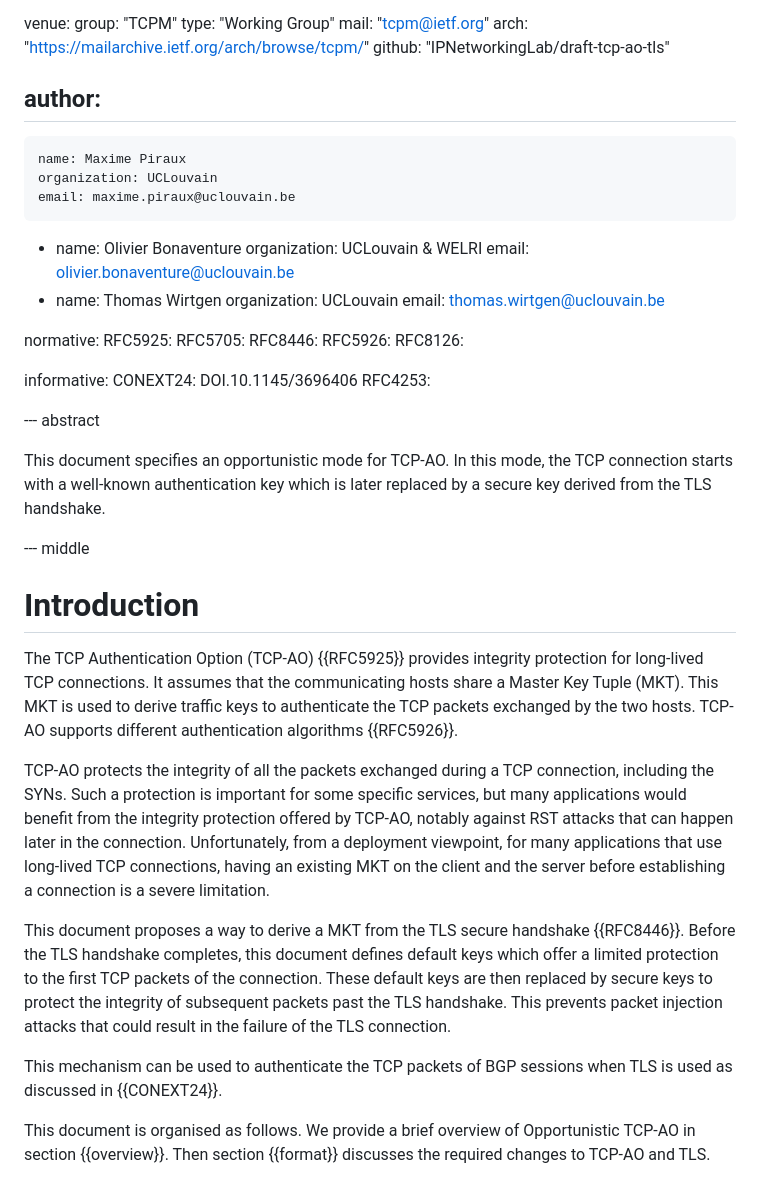
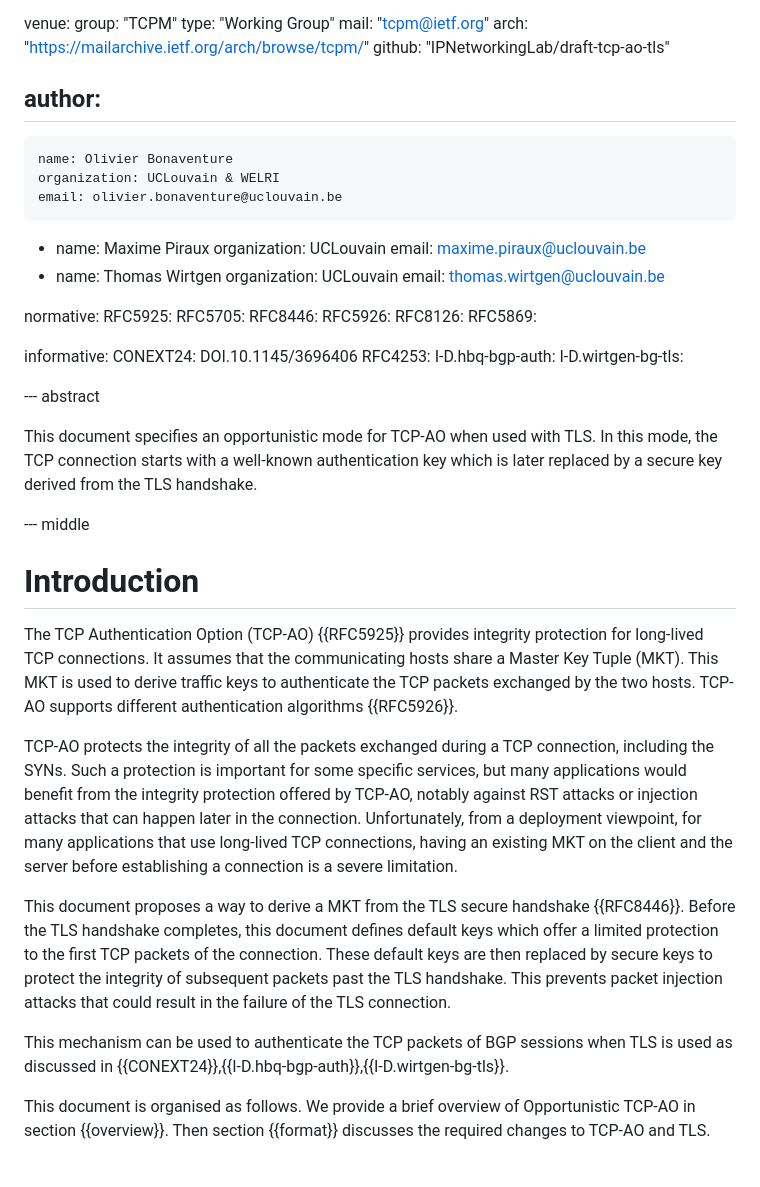
Before and after one commit to IPNetworkingLab/draft-tcp-ao-tls, a Markdown page: draft-piraux-tcp-ao-tls.md, the part around one of its changes. GitHub-like rendering.

```diff
--- a/draft-piraux-tcp-ao-tls.md
+++ b/draft-piraux-tcp-ao-tls.md
@@ -25,13 +25,13 @@ venue:
 
 author:
  -
+    name: Olivier Bonaventure
+    organization: UCLouvain & WELRI
+    email: olivier.bonaventure@uclouvain.be
+ -
     name: Maxime Piraux
     organization: UCLouvain
     email: maxime.piraux@uclouvain.be
- -
-    name: Olivier Bonaventure
-    organization: UCLouvain & WELRI
-    email: olivier.bonaventure@uclouvain.be
  -
     name: Thomas Wirtgen
     organization: UCLouvain
@@ -44,17 +44,20 @@ normative:
   RFC8446:
   RFC5926:
   RFC8126:
+  RFC5869:
 
 informative:
    CONEXT24: DOI.10.1145/3696406
    RFC4253:
+   I-D.hbq-bgp-auth:
+   I-D.wirtgen-bg-tls:
 
 --- abstract
 
 
-This document specifies an opportunistic mode for TCP-AO. In this mode, the TCP
-connection starts with a well-known authentication key which is later replaced
-by a secure key derived from the TLS handshake.
+This document specifies an opportunistic mode for TCP-AO when used with TLS.
+In this mode, the TCP connection starts with a well-known authentication key
+which is later replaced by a secure key derived from the TLS handshake.
 
 --- middle
 
@@ -70,8 +73,9 @@ TCP-AO supports different authentication algorithms {{RFC5926}}.
 TCP-AO protects the integrity of all the packets exchanged during a TCP
 connection, including the SYNs. Such a protection is important for some specific
 services, but many applications would benefit from the integrity protection
-offered by TCP-AO, notably against RST attacks that can happen later in the
-connection. Unfortunately, from a deployment viewpoint, for many applications
+offered by TCP-AO, notably against RST attacks or injection attacks that can
+happen later in the connection. Unfortunately, from a deployment viewpoint,
+for many applications
 that use long-lived TCP connections, having an existing MKT on the client
 and the server before establishing a connection is a severe limitation.
 
@@ -84,7 +88,7 @@ prevents packet injection attacks that could result in the failure of the TLS
 connection.
 
 This mechanism can be used to authenticate the TCP packets of BGP sessions when TLS
-is used as discussed in {{CONEXT24}}.
+is used as discussed in {{CONEXT24}},{{I-D.hbq-bgp-auth}},{{I-D.wirtgen-bg-tls}}.
 
 This document is organised as follows. We provide a brief overview of
 Opportunistic TCP-AO in section {{overview}}. Then section {{format}} discusses the
```
Also changed, not shown: other parts of draft-piraux-tcp-ao-tls.md (+79 -24 lines).
